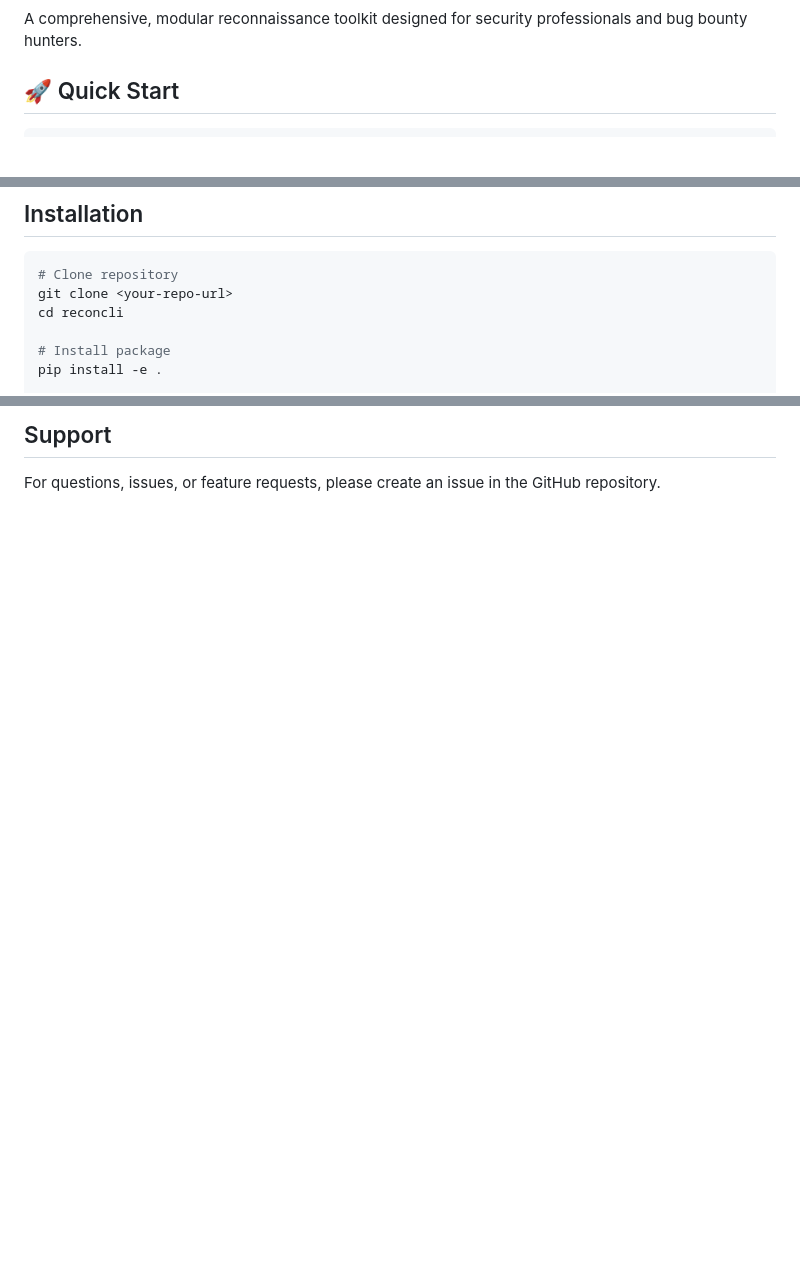
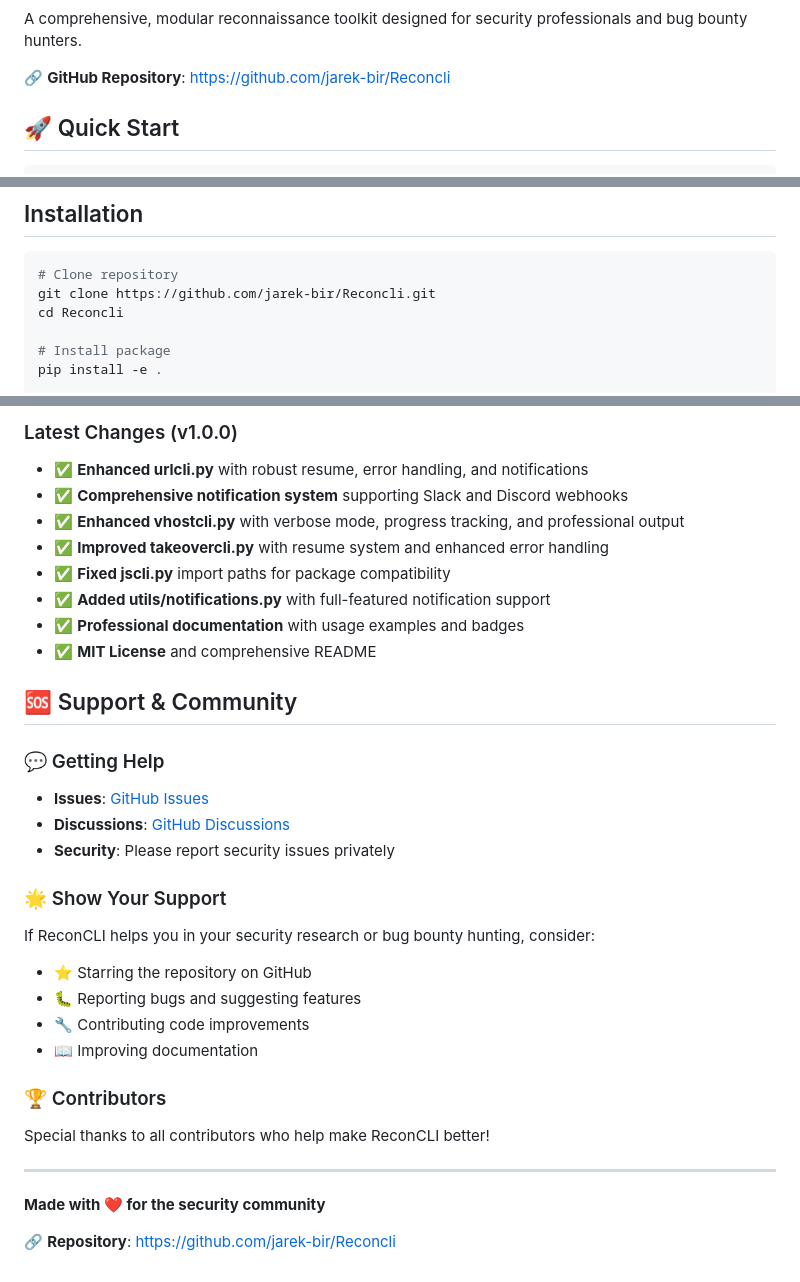
Before and after one commit to jarek-bir/Reconcli, a Markdown page: reconcli/README.md, 3 parts joined by grey strips. Rendered like a GitHub page; blank space fills up the shorter version.

````diff
--- a/reconcli/README.md
+++ b/reconcli/README.md
@@ -7,5 +10,7 @@
 
 A comprehensive, modular reconnaissance toolkit designed for security professionals and bug bounty hunters.
+
+🔗 **GitHub Repository**: [https://github.com/jarek-bir/Reconcli](https://github.com/jarek-bir/Reconcli)
 
 ## 🚀 Quick Start
 
@@ -81,8 +86,8 @@ reconcli jscli --input js_urls.txt --threads 10 \
 
 ```bash
 # Clone repository
-git clone <your-repo-url>
-cd reconcli
+git clone https://github.com/jarek-bir/Reconcli.git
+cd Reconcli
 
 # Install package
 pip install -e .
@@ -242,4 +296,33 @@ reconcli takeover \
 
-## Support
+### Latest Changes (v1.0.0)
+- ✅ **Enhanced urlcli.py** with robust resume, error handling, and notifications
+- ✅ **Comprehensive notification system** supporting Slack and Discord webhooks
+- ✅ **Enhanced vhostcli.py** with verbose mode, progress tracking, and professional output
+- ✅ **Improved takeovercli.py** with resume system and enhanced error handling
+- ✅ **Fixed jscli.py** import paths for package compatibility
+- ✅ **Added utils/notifications.py** with full-featured notification support
+- ✅ **Professional documentation** with usage examples and badges
+- ✅ **MIT License** and comprehensive README
 
-For questions, issues, or feature requests, please create an issue in the GitHub repository.
+## 🆘 Support & Community
+
+### 💬 Getting Help
+- **Issues**: [GitHub Issues](https://github.com/jarek-bir/Reconcli/issues)
+- **Discussions**: [GitHub Discussions](https://github.com/jarek-bir/Reconcli/discussions)
+- **Security**: Please report security issues privately
+
+### 🌟 Show Your Support
+If ReconCLI helps you in your security research or bug bounty hunting, consider:
+- ⭐ Starring the repository on GitHub
+- 🐛 Reporting bugs and suggesting features
+- 🔧 Contributing code improvements
+- 📖 Improving documentation
+
+### 🏆 Contributors
+Special thanks to all contributors who help make ReconCLI better!
+
+---
+
+**Made with ❤️ for the security community**
+
+🔗 **Repository**: [https://github.com/jarek-bir/Reconcli](https://github.com/jarek-bir/Reconcli)
````
Also changed, not shown: other parts of reconcli/README.md (+66 -14 lines).
